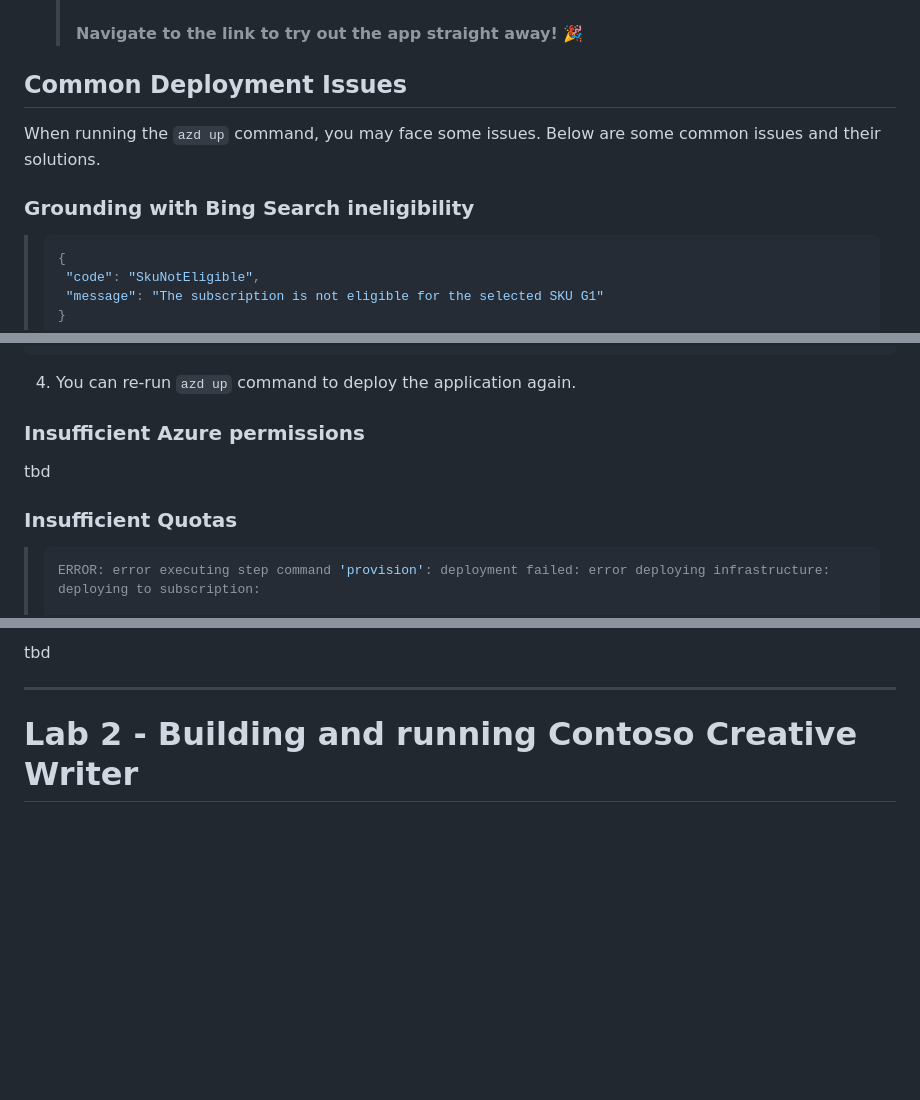
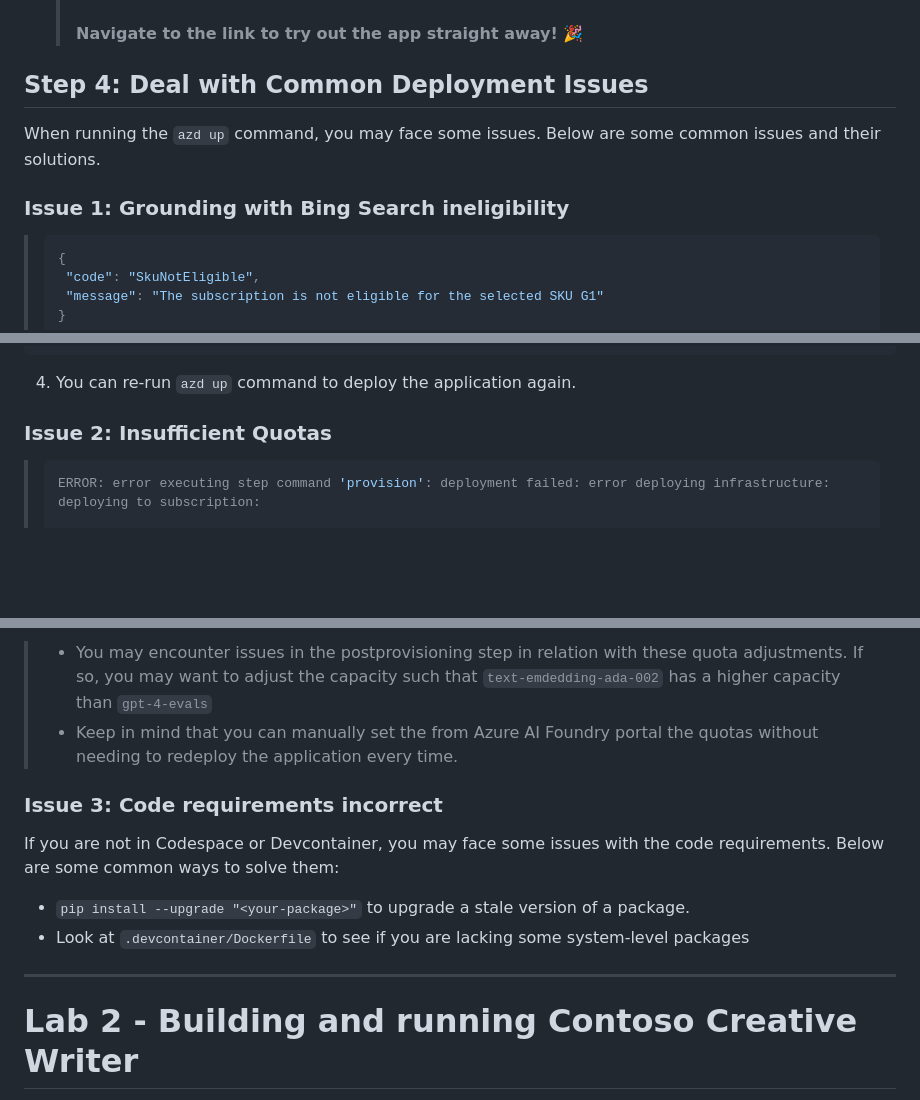
Before and after one commit to lgmorand/hackaton-intelligent-app, a Markdown page: docs/workshop.md, 3 parts joined by grey strips. Drawn GitHub-style; folded sections open; blank space fills up the shorter version.

Commit message:
feat: final deploy instructions

````diff
--- a/docs/workshop.md
+++ b/docs/workshop.md
@@ -286,11 +286,11 @@ Once you've opened the project in **Codespaces**, **Dev Containers**, or **local
     ```Ingress Updated. Access your app at https://env-name.codespacesname.eastus2.azurecontainerapps.io/```<br><br>
     > **Navigate to the link to try out the app straight away! 🎉**
 
-## Common Deployment Issues
+## Step 4: Deal with Common Deployment Issues
 
 When running the ```azd up``` command, you may face some issues. Below are some common issues and their solutions.
 
-### Grounding with Bing Search ineligibility
+### Issue 1: Grounding with Bing Search ineligibility
 
 <div class="important" data-title="Error Message">
 
@@ -376,11 +376,7 @@ output principalId string = hub.identity.principalId
 
 </details>
 
-### Insufficient Azure permissions
-
-tbd
-
-### Insufficient Quotas
+### Issue 2: Insufficient Quotas
 
 <div class="important" data-title="Error Message">
 
@@ -441,5 +438,14 @@ deployments:
 
-tbd
+> - You may encounter issues in the postprovisioning step in relation with these quota adjustments. If so, you may want to adjust the capacity such that ```text-emdedding-ada-002``` has a higher capacity than ```gpt-4-evals```
+> - Keep in mind that you can manually set the from Azure AI Foundry portal the quotas without needing to redeploy the application every time.
+
+</div>
+
+### Issue 3: Code requirements incorrect
+
+If you are not in Codespace or Devcontainer, you may face some issues with the code requirements. Below are some common ways to solve them:
+- ```pip install --upgrade "<your-package>"``` to upgrade a stale version of a package.
+- Look at ```.devcontainer/Dockerfile``` to see if you are lacking some system-level packages
 
 ---
 
````
Also changed, not shown: other parts of docs/workshop.md (+2 -1 lines).
